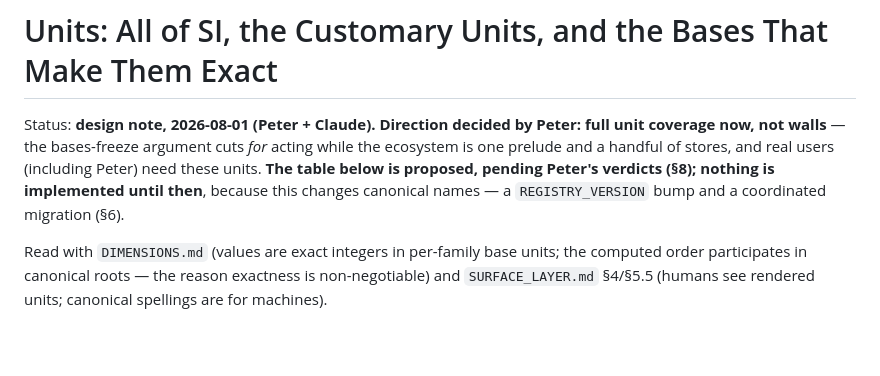
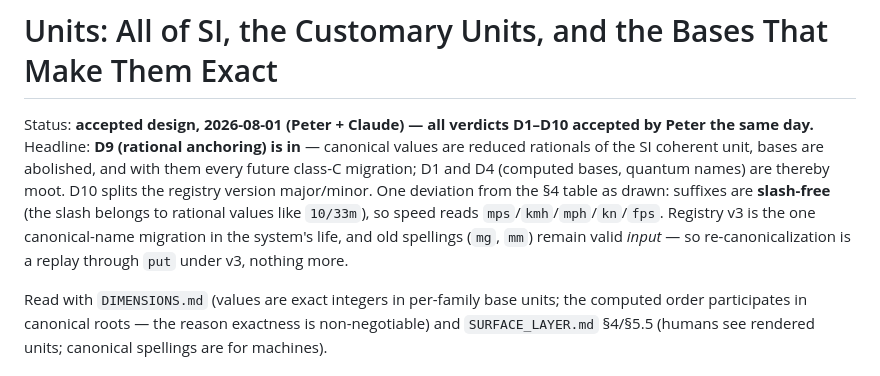
Before and after one commit to petfold/ontodag, a Markdown page: docs/UNITS.md, the part around the change. GitHub-like rendering; blank space fills up the shorter version.

Commit message:
UNITS.md: all verdicts accepted (D9 rational anchoring in; slash-free suffixes)
Co-Authored-By: Claude Fable 5 <noreply@anthropic.com>

```diff
--- a/docs/UNITS.md
+++ b/docs/UNITS.md
@@ -1,12 +1,16 @@
 # Units: All of SI, the Customary Units, and the Bases That Make Them Exact
 
-Status: **design note, 2026-08-01 (Peter + Claude). Direction decided by
-Peter: full unit coverage now, not walls** — the bases-freeze argument cuts
-*for* acting while the ecosystem is one prelude and a handful of stores,
-and real users (including Peter) need these units. **The table below is
-proposed, pending Peter's verdicts (§8); nothing is implemented until
-then**, because this changes canonical names — a `REGISTRY_VERSION` bump
-and a coordinated migration (§6).
+Status: **accepted design, 2026-08-01 (Peter + Claude) — all verdicts
+D1–D10 accepted by Peter the same day.** Headline: **D9 (rational
+anchoring) is in** — canonical values are reduced rationals of the SI
+coherent unit, bases are abolished, and with them every future class-C
+migration; D1 and D4 (computed bases, quantum names) are thereby moot.
+D10 splits the registry version major/minor. One deviation from the §4
+table as drawn: suffixes are **slash-free** (the slash belongs to rational
+values like `10/33m`), so speed reads `mps`/`kmh`/`mph`/`kn`/`fps`.
+Registry v3 is the one canonical-name migration in the system's life, and
+old spellings (`mg`, `mm`) remain valid *input* — so re-canonicalization
+is a replay through `put` under v3, nothing more.
 
 Read with `DIMENSIONS.md` (values are exact integers in per-family base
 units; the computed order participates in canonical roots — the reason
```
